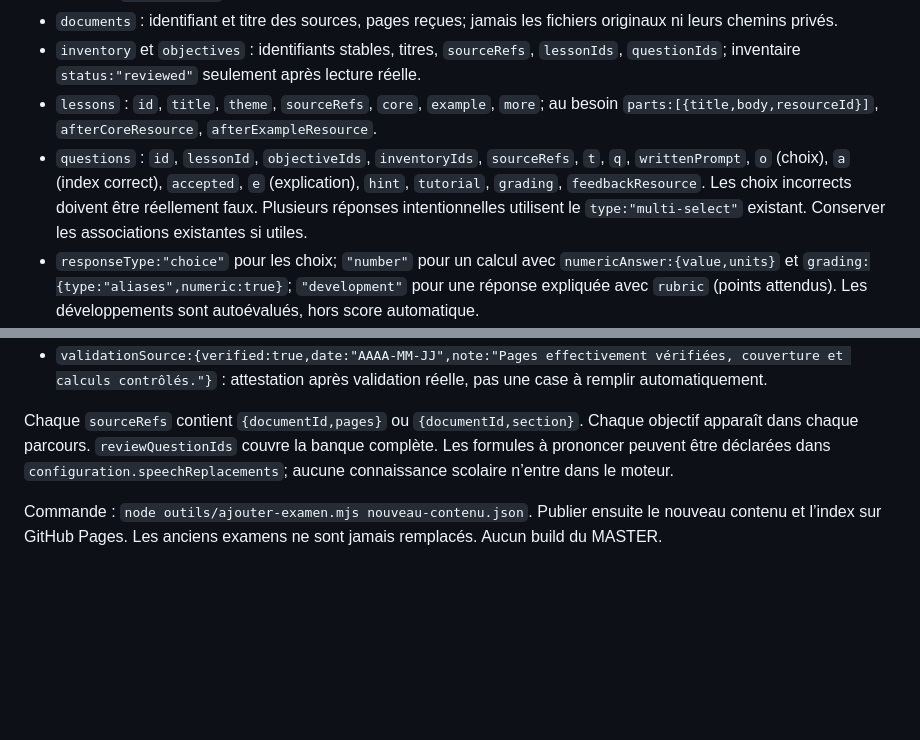
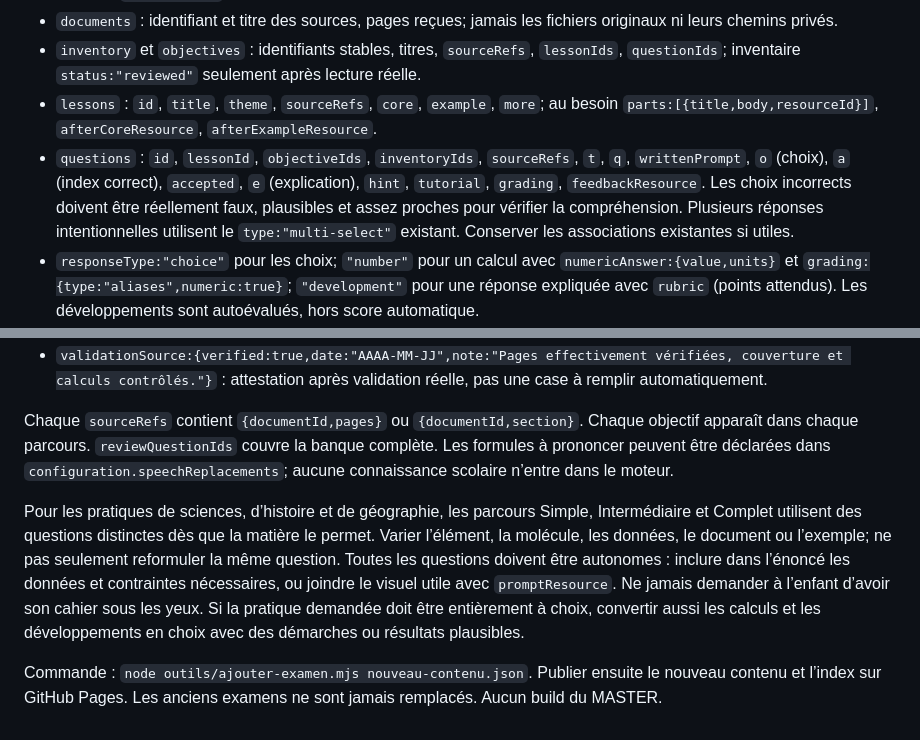
Before and after one commit to kdsdcdmd-ai/pratiques-examens, a Markdown page: FORMAT-CONTENU.md, 2 parts joined by grey strips. Drawn GitHub-style; blank space fills up the shorter version.

Commit message:
Préciser les règles de variété des quiz

```diff
--- a/FORMAT-CONTENU.md
+++ b/FORMAT-CONTENU.md
@@ -7,7 +7,7 @@ Le format reprend le modèle existant :
 - `documents` : identifiant et titre des sources, pages reçues; jamais les fichiers originaux ni leurs chemins privés.
 - `inventory` et `objectives` : identifiants stables, titres, `sourceRefs`, `lessonIds`, `questionIds`; inventaire `status:"reviewed"` seulement après lecture réelle.
 - `lessons` : `id`, `title`, `theme`, `sourceRefs`, `core`, `example`, `more`; au besoin `parts:[{title,body,resourceId}]`, `afterCoreResource`, `afterExampleResource`.
-- `questions` : `id`, `lessonId`, `objectiveIds`, `inventoryIds`, `sourceRefs`, `t`, `q`, `writtenPrompt`, `o` (choix), `a` (index correct), `accepted`, `e` (explication), `hint`, `tutorial`, `grading`, `feedbackResource`. Les choix incorrects doivent être réellement faux. Plusieurs réponses intentionnelles utilisent le `type:"multi-select"` existant. Conserver les associations existantes si utiles.
+- `questions` : `id`, `lessonId`, `objectiveIds`, `inventoryIds`, `sourceRefs`, `t`, `q`, `writtenPrompt`, `o` (choix), `a` (index correct), `accepted`, `e` (explication), `hint`, `tutorial`, `grading`, `feedbackResource`. Les choix incorrects doivent être réellement faux, plausibles et assez proches pour vérifier la compréhension. Plusieurs réponses intentionnelles utilisent le `type:"multi-select"` existant. Conserver les associations existantes si utiles.
 - `responseType:"choice"` pour les choix; `"number"` pour un calcul avec `numericAnswer:{value,units}` et `grading:{type:"aliases",numeric:true}`; `"development"` pour une réponse expliquée avec `rubric` (points attendus). Les développements sont autoévalués, hors score automatique.
 - `assets` : dictionnaire identifiant → HTML/SVG statique autonome pour les illustrations et corrections. Les images utiles peuvent être intégrées en données, sans lien vers une photo source. Aucun script, événement HTML ou ressource externe. `promptResource` et `requiresVisual:true` pour les questions dépendant d’un visuel.
 - `variants:{}`, `activities:[]` sauf contenu explicitement préparé pour les composants existants.
@@ -15,4 +15,6 @@ Le format reprend le modèle existant :
 
 Chaque `sourceRefs` contient `{documentId,pages}` ou `{documentId,section}`. Chaque objectif apparaît dans chaque parcours. `reviewQuestionIds` couvre la banque complète. Les formules à prononcer peuvent être déclarées dans `configuration.speechReplacements`; aucune connaissance scolaire n’entre dans le moteur.
 
+Pour les pratiques de sciences, d’histoire et de géographie, les parcours Simple, Intermédiaire et Complet utilisent des questions distinctes dès que la matière le permet. Varier l’élément, la molécule, les données, le document ou l’exemple; ne pas seulement reformuler la même question. Toutes les questions doivent être autonomes : inclure dans l’énoncé les données et contraintes nécessaires, ou joindre le visuel utile avec `promptResource`. Ne jamais demander à l’enfant d’avoir son cahier sous les yeux. Si la pratique demandée doit être entièrement à choix, convertir aussi les calculs et les développements en choix avec des démarches ou résultats plausibles.
+
 Commande : `node outils/ajouter-examen.mjs nouveau-contenu.json`. Publier ensuite le nouveau contenu et l’index sur GitHub Pages. Les anciens examens ne sont jamais remplacés. Aucun build du MASTER.
```
